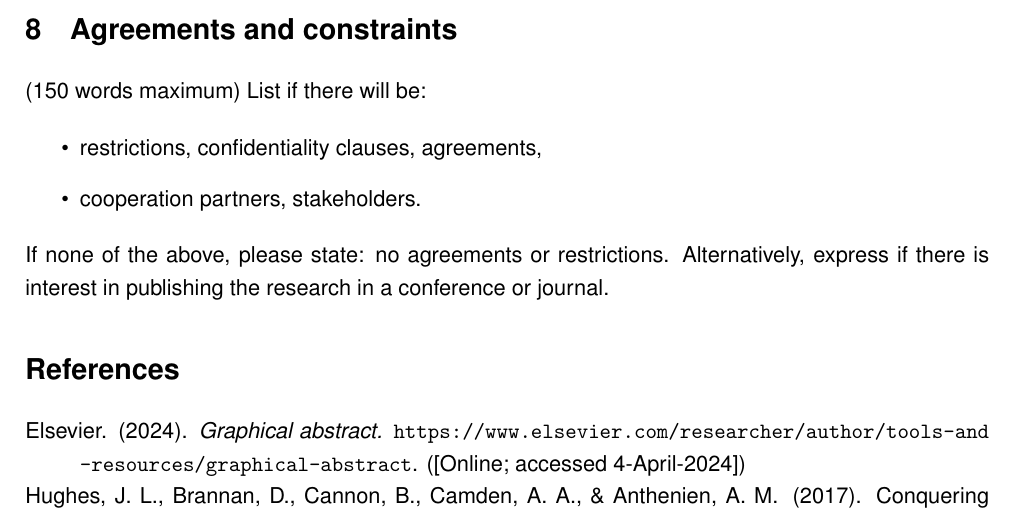
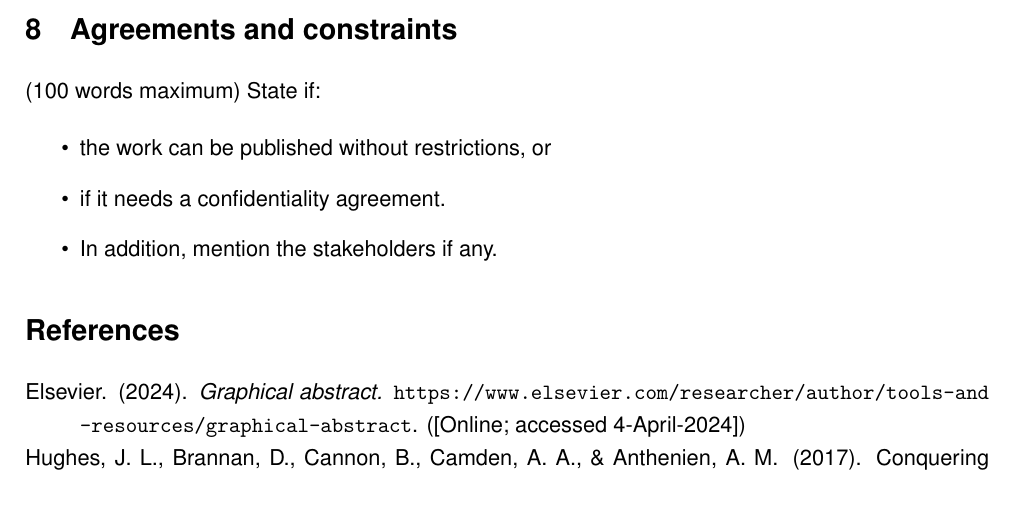
Before and after one commit to VelardeGissel/IU_Materials, a LaTeX paper (Reports_latex/Proposal_Template.tex): part of page 3 of 3, cut so that both start at the same text. Compiled offline with pdfLaTeX.

Commit message:
Add files via upload
Adding information on publication.

```diff
--- a/Reports_latex/Proposal_Template.tex
+++ b/Reports_latex/Proposal_Template.tex
@@ -77,14 +77,13 @@ Include a Gantt chart with tasks and their expected duration.
 (Maximum 5 sentences of less than 25 words each) List 5 expected contributions of your proposed project.
 
 \section{Agreements and constraints}
-(150 words maximum) List if there will be:
+(100 words maximum) State if:
 
 \begin{itemize}
-\item restrictions, confidentiality clauses, agreements,
-\item cooperation partners, stakeholders.
+\item the work can be published without restrictions, or
+\item if it needs a confidentiality agreement.
+\item In addition, mention the stakeholders if any.
 \end{itemize}
-
-If none of the above, please state: no agreements or restrictions. Alternatively, express if there is interest in publishing the research in a conference or journal.
 
 %the bibliography
 \bibliographystyle{apacite}
```
Also changed, not shown: Reports_latex/Proposal_Template.pdf.
